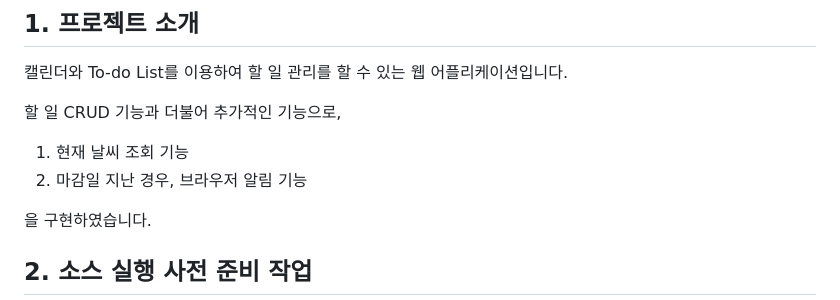
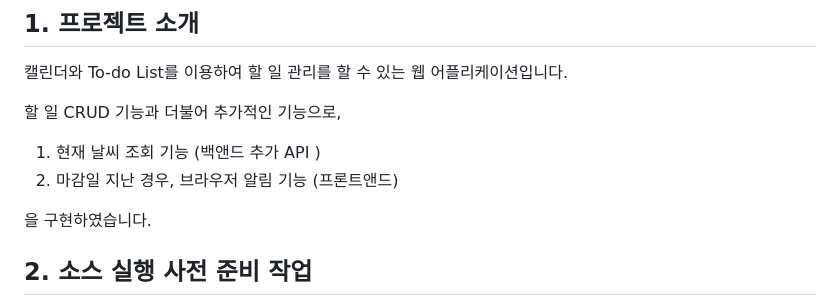
Before and after one commit to HJKIM-fdx/TodoList, a Markdown page: README.md, the part around the change. Rendered like a GitHub page.

```diff
--- a/README.md
+++ b/README.md
@@ -7,8 +7,8 @@
 
 할 일 CRUD 기능과 더불어 추가적인 기능으로,
 
-1. 현재 날씨 조회 기능
-2. 마감일 지난 경우, 브라우저 알림 기능
+1. 현재 날씨 조회 기능 (백앤드 추가 API )
+2. 마감일 지난 경우, 브라우저 알림 기능 (프론트앤드)
 
 을 구현하였습니다.
 
```
